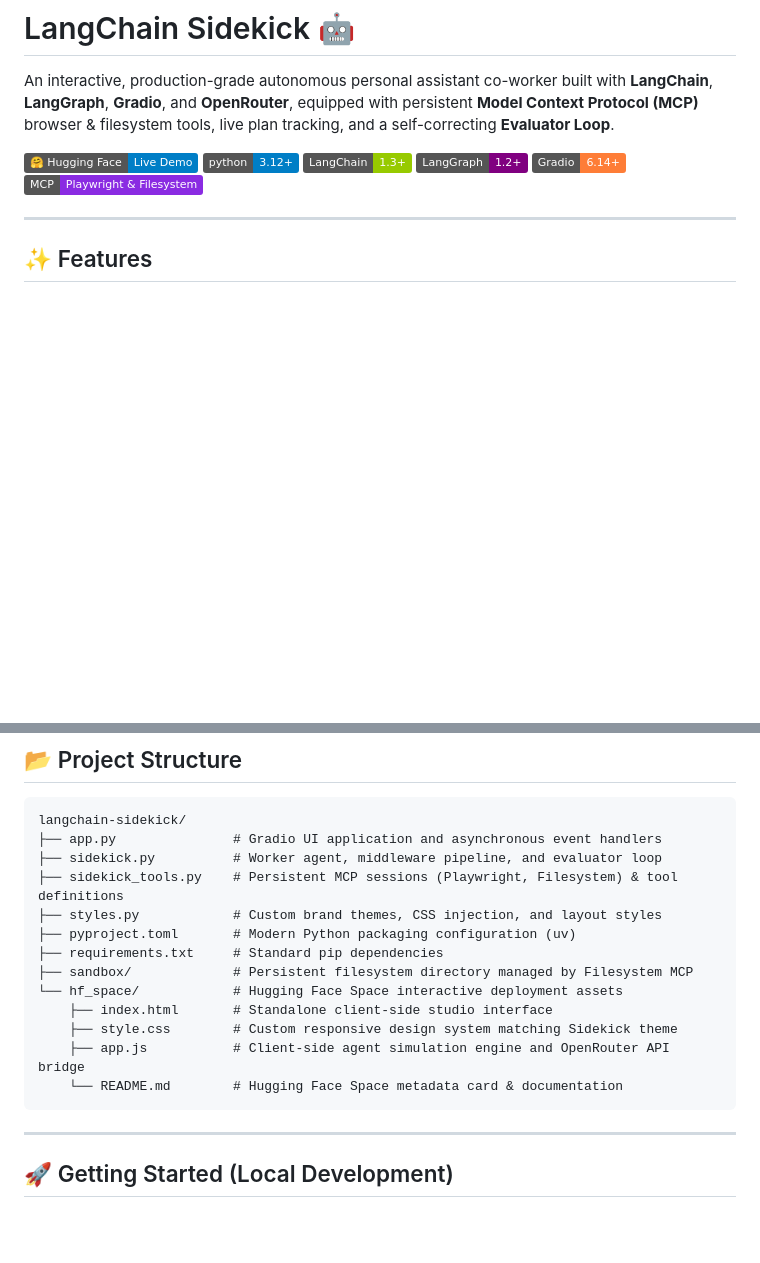
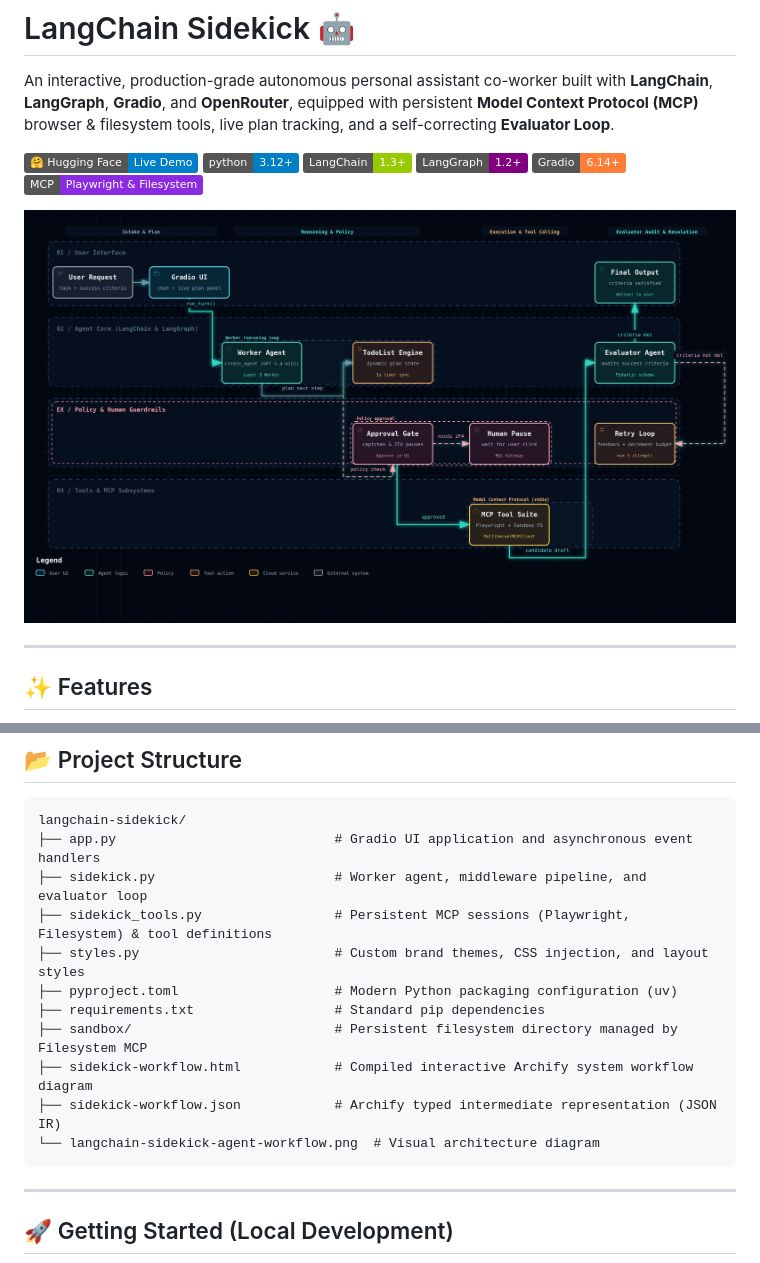
Before and after one commit to nakitadev/langchain-sidekick, a Markdown page: README.md, 2 parts joined by grey strips. Rendered like a GitHub page; pictures changed too: langchain-sidekick-agent-workflow.png (added); badges without logos; blank space fills up the shorter version.

Commit message:
Untrack hf_space, gitignore it, and update README with workflow diagram image

````diff
--- a/README.md
+++ b/README.md
@@ -8,6 +8,8 @@ An interactive, production-grade autonomous personal assistant co-worker built w
 [![LangGraph](https://img.shields.io/badge/LangGraph-1.2+-purple.svg)](https://github.com/langchain-ai/langgraph)
 [![Gradio](https://img.shields.io/badge/Gradio-6.14+-orange.svg)](https://gradio.app/)
 [![MCP](https://img.shields.io/badge/MCP-Playwright%20%26%20Filesystem-blueviolet.svg)](https://modelcontextprotocol.io/)
+
+![LangChain Sidekick Agent Workflow](./langchain-sidekick-agent-workflow.png)
 
 ---
 
@@ -101,18 +103,16 @@ An interactive, production-grade autonomous personal assistant co-worker built w
 
 ```text
 langchain-sidekick/
-├── app.py               # Gradio UI application and asynchronous event handlers
-├── sidekick.py          # Worker agent, middleware pipeline, and evaluator loop
-├── sidekick_tools.py    # Persistent MCP sessions (Playwright, Filesystem) & tool definitions
-├── styles.py            # Custom brand themes, CSS injection, and layout styles
-├── pyproject.toml       # Modern Python packaging configuration (uv)
-├── requirements.txt     # Standard pip dependencies
-├── sandbox/             # Persistent filesystem directory managed by Filesystem MCP
-└── hf_space/            # Hugging Face Space interactive deployment assets
-    ├── index.html       # Standalone client-side studio interface
-    ├── style.css        # Custom responsive design system matching Sidekick theme
-    ├── app.js           # Client-side agent simulation engine and OpenRouter API bridge
-    └── README.md        # Hugging Face Space metadata card & documentation
+├── app.py                            # Gradio UI application and asynchronous event handlers
+├── sidekick.py                       # Worker agent, middleware pipeline, and evaluator loop
+├── sidekick_tools.py                 # Persistent MCP sessions (Playwright, Filesystem) & tool definitions
+├── styles.py                         # Custom brand themes, CSS injection, and layout styles
+├── pyproject.toml                    # Modern Python packaging configuration (uv)
+├── requirements.txt                  # Standard pip dependencies
+├── sandbox/                          # Persistent filesystem directory managed by Filesystem MCP
+├── sidekick-workflow.html            # Compiled interactive Archify system workflow diagram
+├── sidekick-workflow.json            # Archify typed intermediate representation (JSON IR)
+└── langchain-sidekick-agent-workflow.png  # Visual architecture diagram
 ```
 
 ---
````
Also changed, not shown: hf_space/README.md (deleted, +0 -96 lines), 13 other files.
